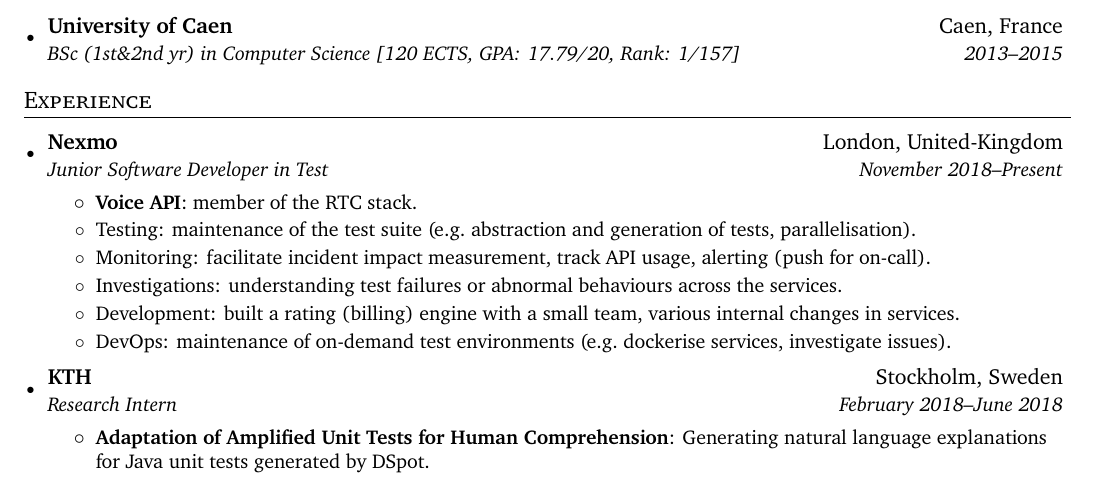
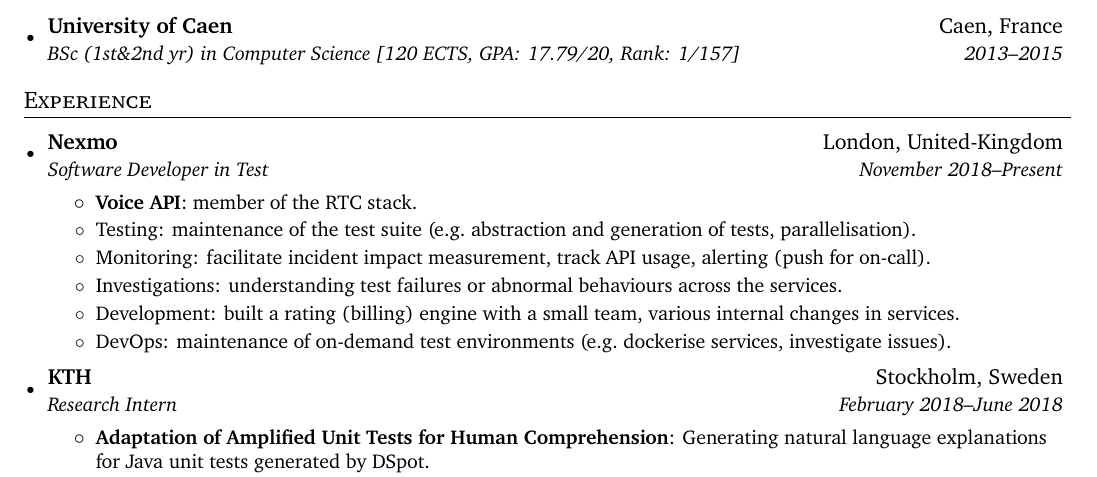
Before and after one commit to sbihel/cv, a LaTeX CV (cv.tex): part of page 1 of 2, cut so that both start at the same text. Compiled offline with XeLaTeX.

Commit message:
fixup! Update

```diff
--- a/cv.tex
+++ b/cv.tex
@@ -100,7 +100,7 @@
 % -----------------------------------------------------------------------------
 \section{Experience}
 \begin{itemize}[leftmargin=*]
-  \headingItem{Nexmo}{London, United-Kingdom}{Junior Software Developer in Test}{November 2018--Present}
+  \headingItem{Nexmo}{London, United-Kingdom}{Software Developer in Test}{November 2018--Present}
     \begin{itemize}
       \basicItem{Voice API}{member of the RTC stack.}
       \basicItem{}{Testing: maintenance of the test suite (e.g.\ abstraction and generation of tests, parallelisation).}
```
Also changed, not shown: cv.pdf.
